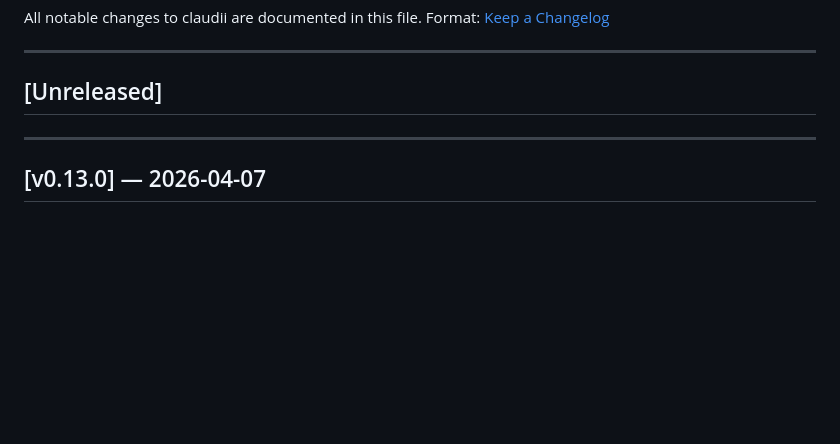
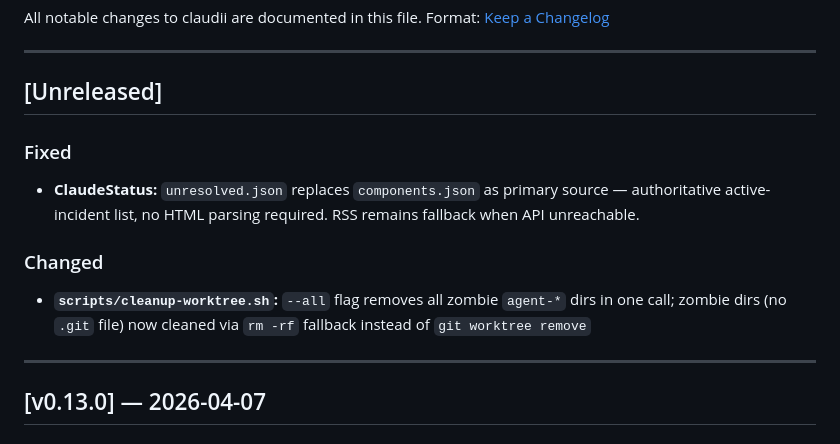
Before and after one commit to bmmmm/claudii, a Markdown page: CHANGELOG.md, the part around the change. Drawn GitHub-style; blank space fills up the shorter version.

Commit message:
chore: update unreleased changelog (status API + cleanup-worktree)
Co-Authored-By: Claude Sonnet 4.6 <noreply@anthropic.com>

```diff
--- a/CHANGELOG.md
+++ b/CHANGELOG.md
@@ -6,6 +6,12 @@ Format: [Keep a Changelog](https://keepachangelog.com/en/1.0.0/)
 ---
 
 ## [Unreleased]
+
+### Fixed
+- **ClaudeStatus:** `unresolved.json` replaces `components.json` as primary source — authoritative active-incident list, no HTML parsing required. RSS remains fallback when API unreachable.
+
+### Changed
+- **`scripts/cleanup-worktree.sh`:** `--all` flag removes all zombie `agent-*` dirs in one call; zombie dirs (no `.git` file) now cleaned via `rm -rf` fallback instead of `git worktree remove`
 
 ---
 
```
